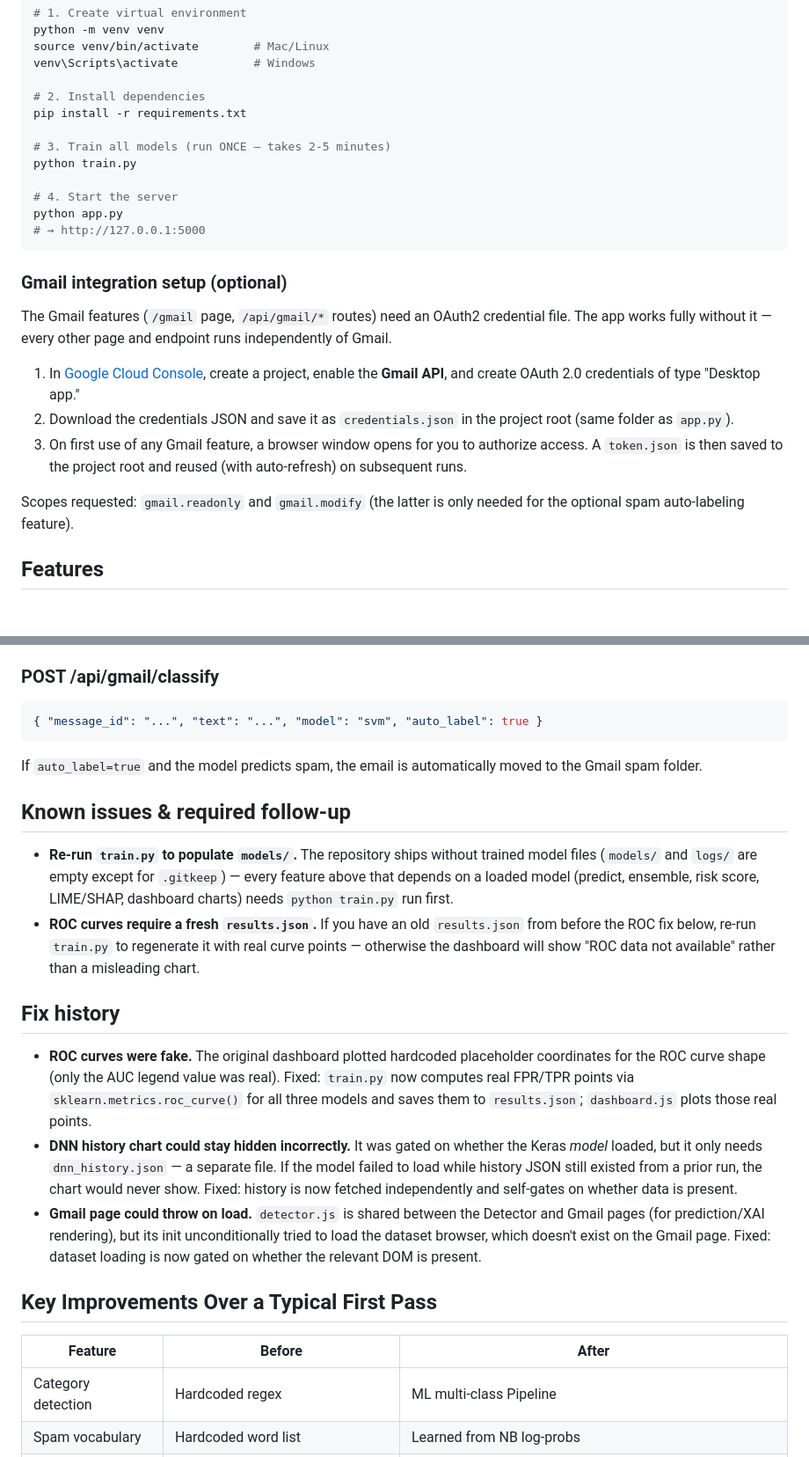
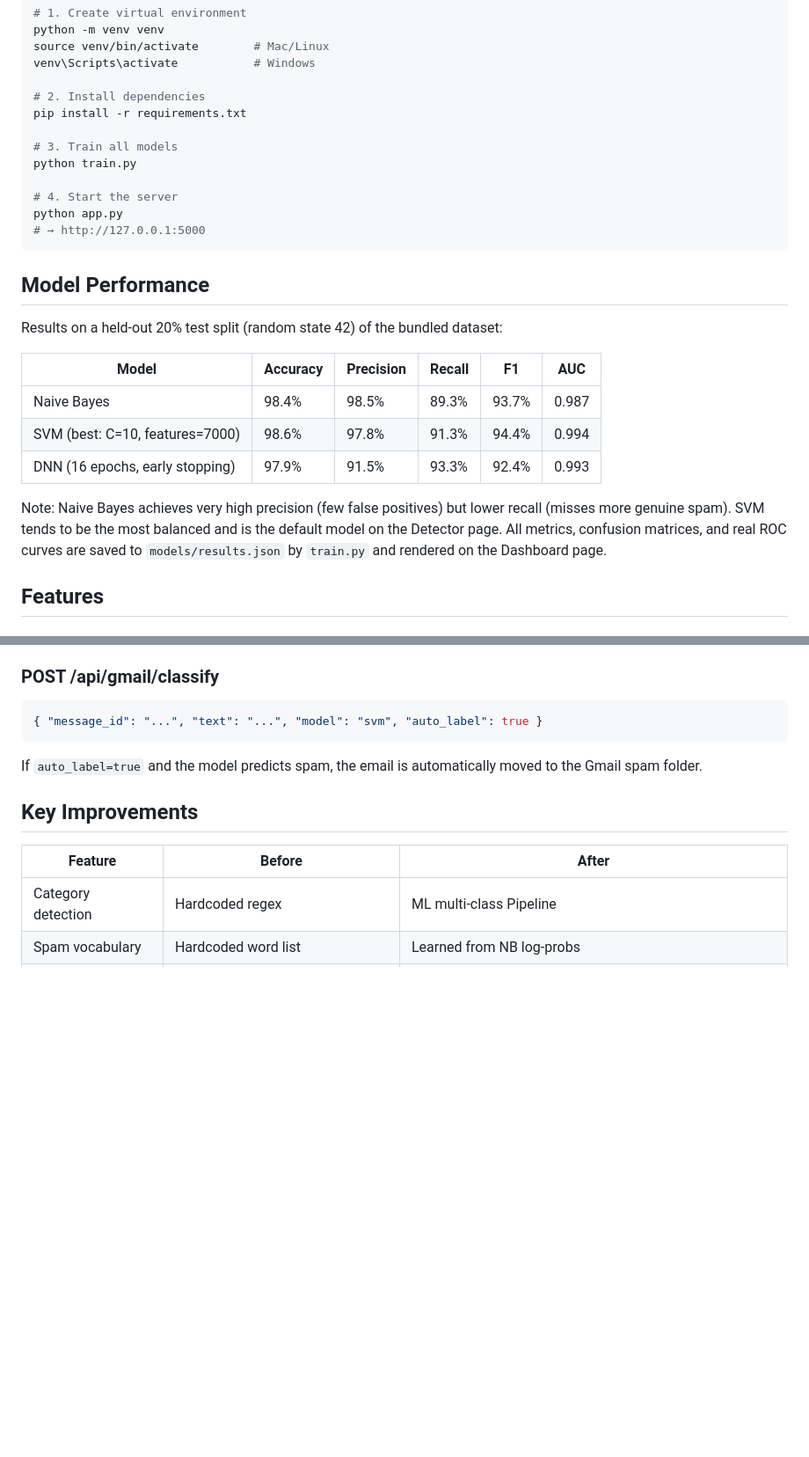
Before and after one commit to prathameshsinarkar27/SpamShield-AI, a Markdown page: README.md, 2 parts joined by grey strips. Shown at 88% size. Rendered like a GitHub page; blank space fills up the shorter version.

````diff
--- a/README.md
+++ b/README.md
@@ -107,7 +107,7 @@ venv\Scripts\activate           # Windows
 # 2. Install dependencies
 pip install -r requirements.txt
 
-# 3. Train all models (run ONCE — takes 2-5 minutes)
+# 3. Train all models
 python train.py
 
 # 4. Start the server
@@ -115,23 +115,22 @@ python app.py
 # → http://127.0.0.1:5000
 ```
 
-### Gmail integration setup (optional)
+## Model Performance
 
-The Gmail features (`/gmail` page, `/api/gmail/*` routes) need an OAuth2
-credential file. The app works fully without it — every other page and
-endpoint runs independently of Gmail.
+Results on a held-out 20% test split (random state 42) of the bundled dataset:
 
-1. In [Google Cloud Console](https://console.cloud.google.com/), create a
-   project, enable the **Gmail API**, and create OAuth 2.0 credentials of
-   type "Desktop app."
-2. Download the credentials JSON and save it as `credentials.json` in the
-   project root (same folder as `app.py`).
-3. On first use of any Gmail feature, a browser window opens for you to
-   authorize access. A `token.json` is then saved to the project root and
-   reused (with auto-refresh) on subsequent runs.
+| Model | Accuracy | Precision | Recall | F1 | AUC |
+|-------|----------|-----------|--------|-----|-----|
+| Naive Bayes | 98.4% | 98.5% | 89.3% | 93.7% | 0.987 |
+| SVM (best: C=10, features=7000) | 98.6% | 97.8% | 91.3% | 94.4% | 0.994 |
+| DNN (16 epochs, early stopping) | 97.9% | 91.5% | 93.3% | 92.4% | 0.993 |
 
-Scopes requested: `gmail.readonly` and `gmail.modify` (the latter is only
-needed for the optional spam auto-labeling feature).
+Note: Naive Bayes achieves very high precision (few false positives) but lower
+recall (misses more genuine spam). SVM tends to be the most balanced and is the
+default model on the Detector page. All metrics, confusion matrices, and real
+ROC curves are saved to `models/results.json` by `train.py` and rendered on the
+Dashboard page.
+
 
 ## Features
 
@@ -244,37 +244,8 @@ Response includes: `label`, `confidence`, `category`, `tokens`, `all_models`,
 If `auto_label=true` and the model predicts spam, the email is automatically
 moved to the Gmail spam folder.
 
-## Known issues & required follow-up
 
-- **Re-run `train.py` to populate `models/`.** The repository ships without
-  trained model files (`models/` and `logs/` are empty except for
-  `.gitkeep`) — every feature above that depends on a loaded model (predict,
-  ensemble, risk score, LIME/SHAP, dashboard charts) needs `python train.py`
-  run first.
-- **ROC curves require a fresh `results.json`.** If you have an old
-  `results.json` from before the ROC fix below, re-run `train.py` to
-  regenerate it with real curve points — otherwise the dashboard will show
-  "ROC data not available" rather than a misleading chart.
-
-## Fix history
-
-- **ROC curves were fake.** The original dashboard plotted hardcoded
-  placeholder coordinates for the ROC curve shape (only the AUC legend value
-  was real). Fixed: `train.py` now computes real FPR/TPR points via
-  `sklearn.metrics.roc_curve()` for all three models and saves them to
-  `results.json`; `dashboard.js` plots those real points.
-- **DNN history chart could stay hidden incorrectly.** It was gated on
-  whether the Keras *model* loaded, but it only needs `dnn_history.json` — a
-  separate file. If the model failed to load while history JSON still
-  existed from a prior run, the chart would never show. Fixed: history is
-  now fetched independently and self-gates on whether data is present.
-- **Gmail page could throw on load.** `detector.js` is shared between the
-  Detector and Gmail pages (for prediction/XAI rendering), but its init
-  unconditionally tried to load the dataset browser, which doesn't exist on
-  the Gmail page. Fixed: dataset loading is now gated on whether the
-  relevant DOM is present.
-
-## Key Improvements Over a Typical First Pass
+## Key Improvements
 
 | Feature | Before | After |
 |---------|--------|-------|
````
Also changed, not shown: other parts of README.md (+2 -1 lines).
